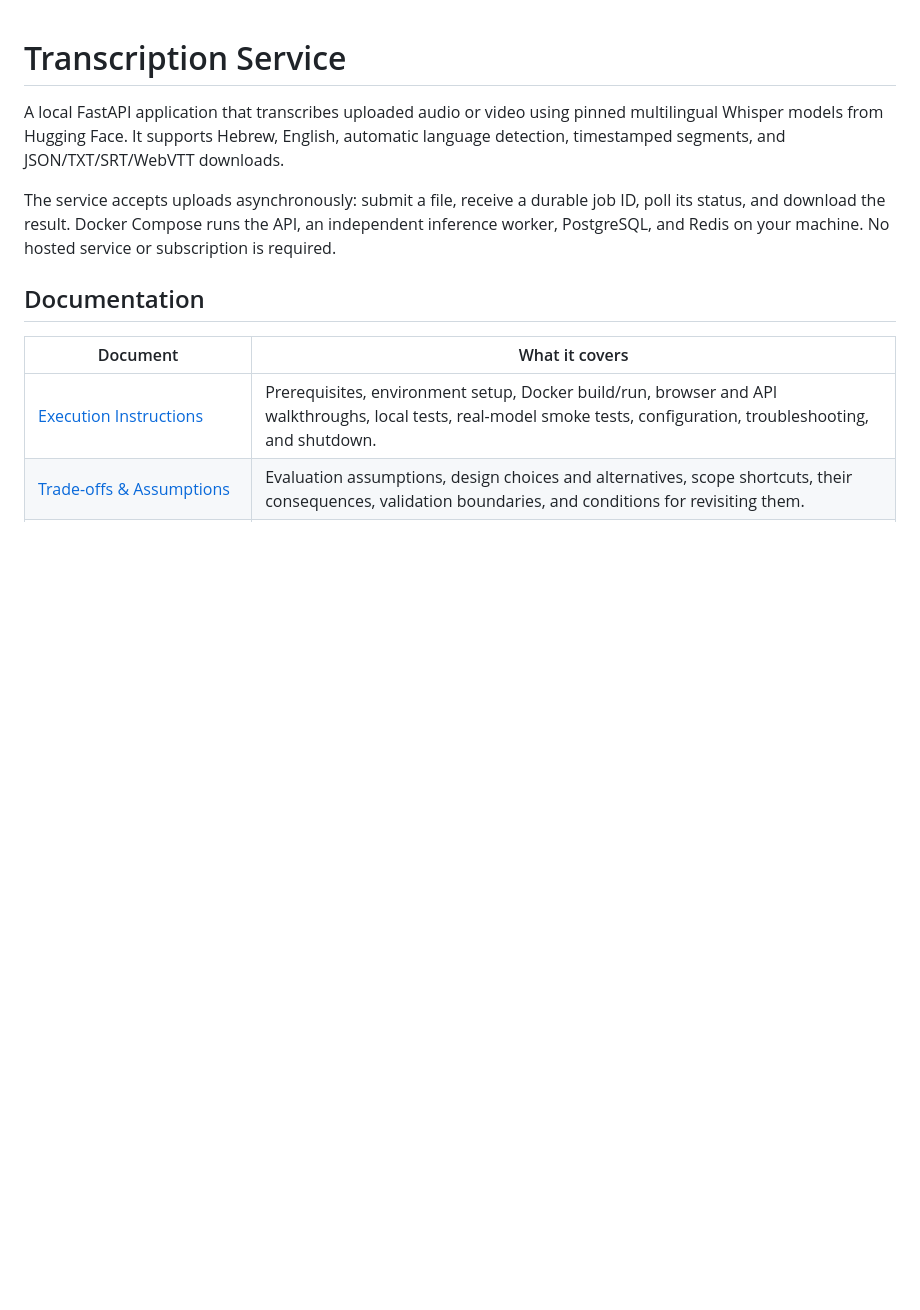
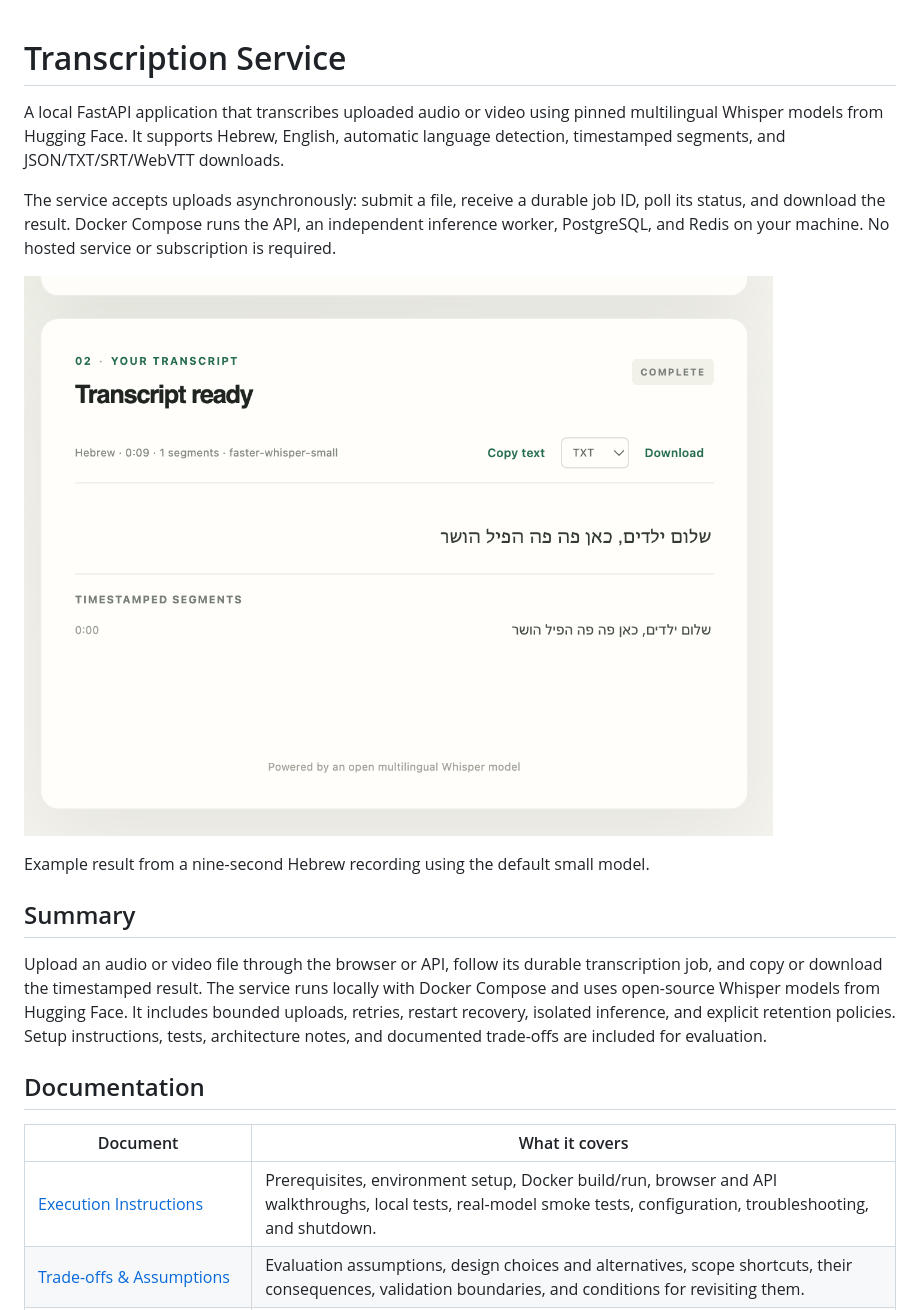
Before and after one commit to roi3132/TranscriptionModel, a Markdown page: README.md, the part around the change. GitHub-like rendering; pictures changed too: docs/images/transcription-result.png (added); blank space fills up the shorter version.

Commit message:
docs: add project summary and transcription preview

```diff
--- a/README.md
+++ b/README.md
@@ -7,6 +7,18 @@ timestamped segments, and JSON/TXT/SRT/WebVTT downloads.
 The service accepts uploads asynchronously: submit a file, receive a durable job ID, poll its
 status, and download the result. Docker Compose runs the API, an independent inference worker,
 PostgreSQL, and Redis on your machine. No hosted service or subscription is required.
+
+![Completed Hebrew transcription with right-to-left text, timestamped segments, and copy and download controls](docs/images/transcription-result.png)
+
+Example result from a nine-second Hebrew recording using the default small model.
+
+## Summary
+
+Upload an audio or video file through the browser or API, follow its durable transcription job,
+and copy or download the timestamped result. The service runs locally with Docker Compose and
+uses open-source Whisper models from Hugging Face. It includes bounded uploads, retries,
+restart recovery, isolated inference, and explicit retention policies. Setup instructions,
+tests, architecture notes, and documented trade-offs are included for evaluation.
 
 ## Documentation
 
```
